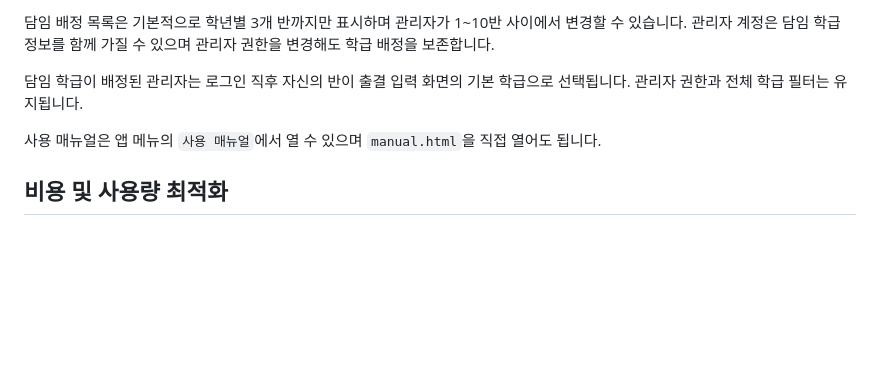
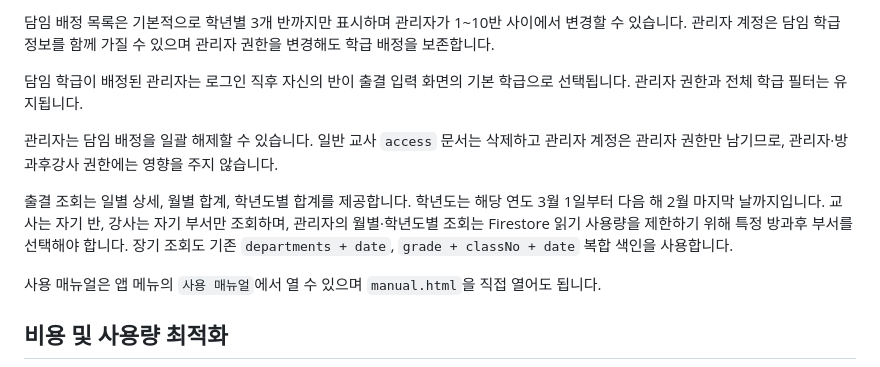
Before and after one commit to leens-ns/namsung-check, a Markdown page: README.md, the part around the change. Rendered like a GitHub page; blank space fills up the shorter version.

Commit message:
Document academic-year attendance lookup

```diff
--- a/README.md
+++ b/README.md
@@ -26,6 +26,10 @@ Firebase CLI를 사용하는 경우 이 폴더에서 프로젝트를 연결한
 
 담임 학급이 배정된 관리자는 로그인 직후 자신의 반이 출결 입력 화면의 기본 학급으로 선택됩니다. 관리자 권한과 전체 학급 필터는 유지됩니다.
 
+관리자는 담임 배정을 일괄 해제할 수 있습니다. 일반 교사 `access` 문서는 삭제하고 관리자 계정은 관리자 권한만 남기므로, 관리자·방과후강사 권한에는 영향을 주지 않습니다.
+
+출결 조회는 일별 상세, 월별 합계, 학년도별 합계를 제공합니다. 학년도는 해당 연도 3월 1일부터 다음 해 2월 마지막 날까지입니다. 교사는 자기 반, 강사는 자기 부서만 조회하며, 관리자의 월별·학년도별 조회는 Firestore 읽기 사용량을 제한하기 위해 특정 방과후 부서를 선택해야 합니다. 장기 조회도 기존 `departments + date`, `grade + classNo + date` 복합 색인을 사용합니다.
+
 사용 매뉴얼은 앱 메뉴의 `사용 매뉴얼`에서 열 수 있으며 `manual.html`을 직접 열어도 됩니다.
 
 ## 비용 및 사용량 최적화
```
